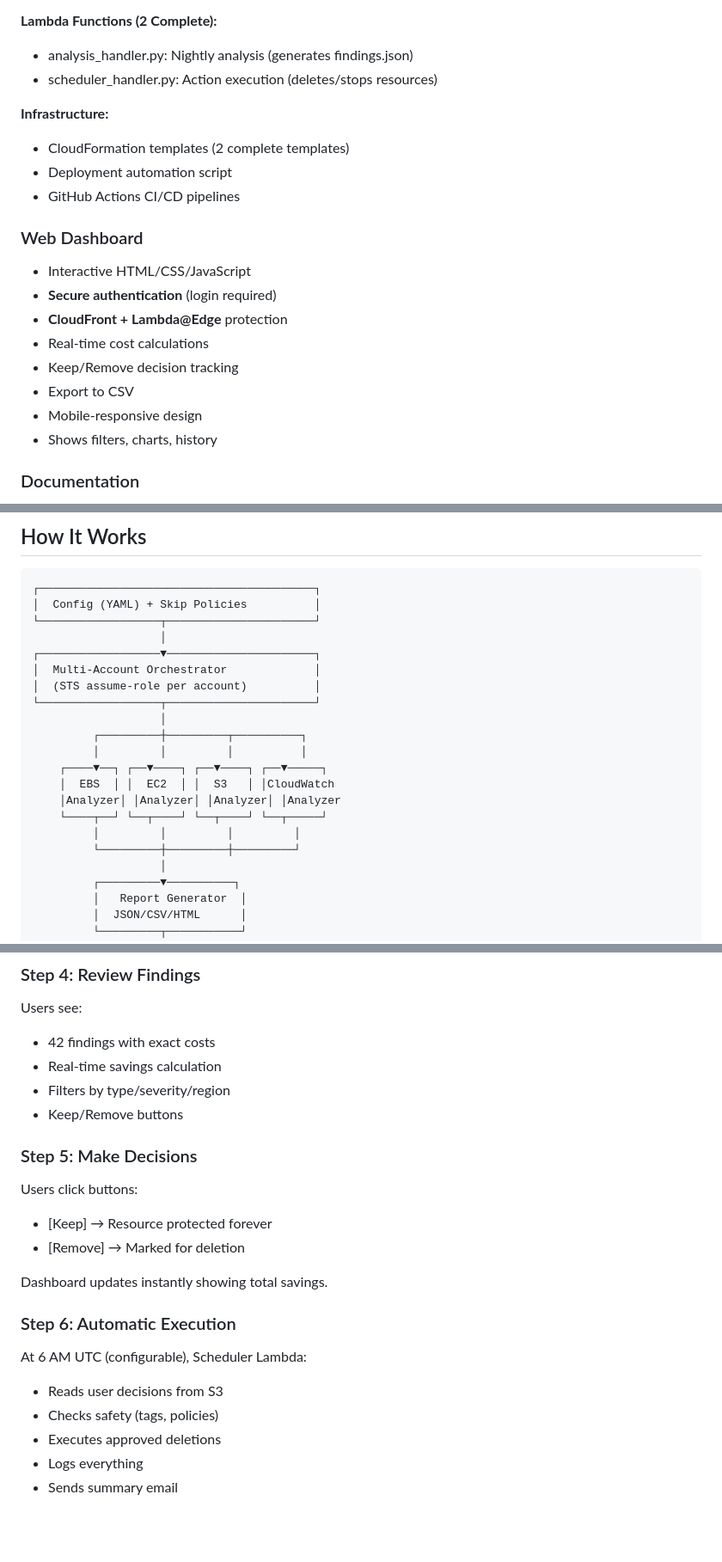
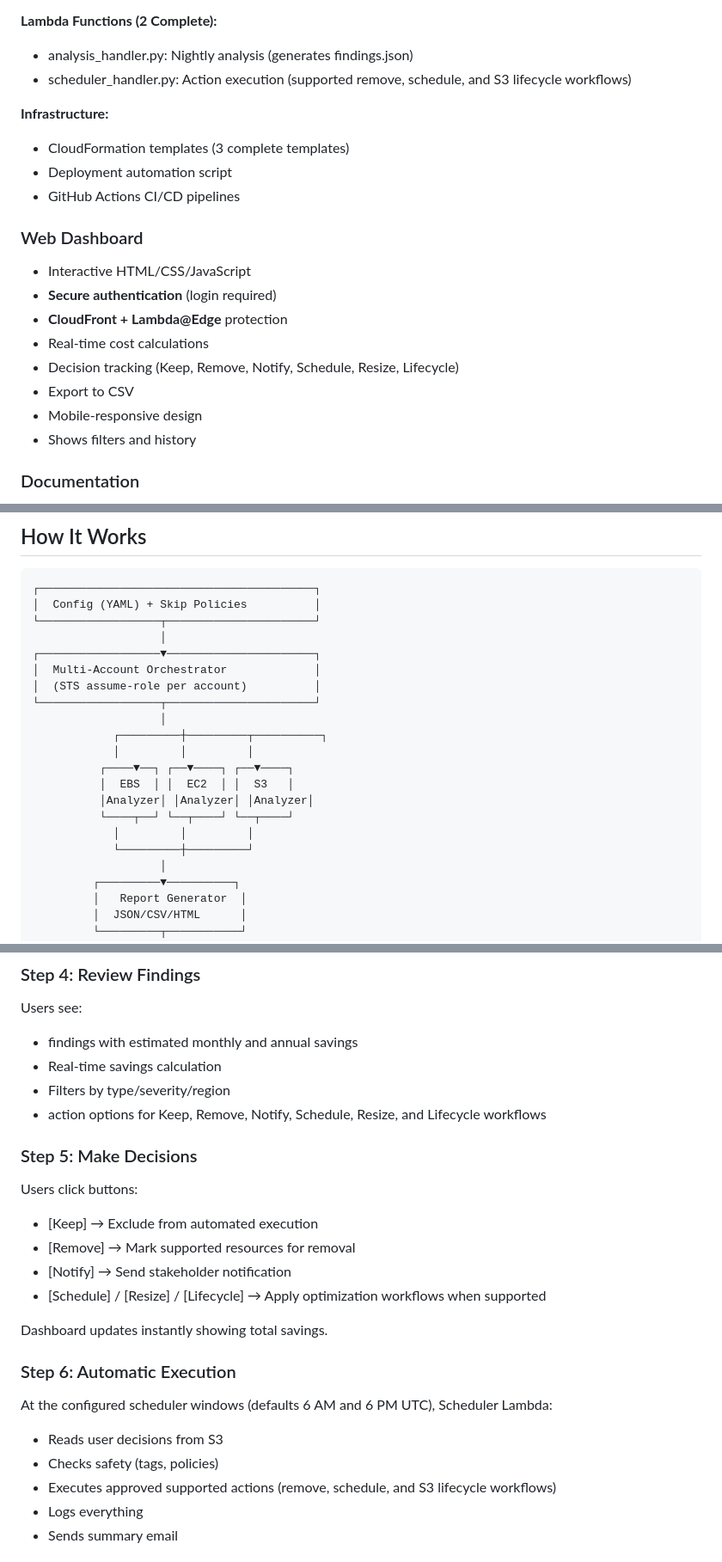
Before and after one commit to kondaparthi/aws-cost-optimizer, a Markdown page: README.md, 3 parts joined by grey strips. Shown at 86% size. Drawn GitHub-style; blank space fills up the shorter version.

Commit message:
docs: align README with current workflows

```diff
--- a/README.md
+++ b/README.md
@@ -152,10 +152,10 @@ Any time  → Users review findings and approve actions in dashboard
 
 **Lambda Functions (2 Complete):**
 - analysis_handler.py: Nightly analysis (generates findings.json)
-- scheduler_handler.py: Action execution (deletes/stops resources)
+- scheduler_handler.py: Action execution (supported remove, schedule, and S3 lifecycle workflows)
 
 **Infrastructure:**
-- CloudFormation templates (2 complete templates)
+- CloudFormation templates (3 complete templates)
 - Deployment automation script
 - GitHub Actions CI/CD pipelines
 
@@ -164,10 +164,10 @@ Any time  → Users review findings and approve actions in dashboard
 - **Secure authentication** (login required)
 - **CloudFront + Lambda@Edge** protection
 - Real-time cost calculations
-- Keep/Remove decision tracking
+- Decision tracking (Keep, Remove, Notify, Schedule, Resize, Lifecycle)
 - Export to CSV
 - Mobile-responsive design
-- Shows filters, charts, history
+- Shows filters and history
 
 ### Documentation
 - Architecture & design decisions
@@ -257,14 +257,14 @@ Usually **same month** - savings exceed deployment cost on day 1
 │  (STS assume-role per account)          │
 └──────────────────┬──────────────────────┘
                    │
-         ┌─────────┼─────────┬──────────┐
-         │         │         │          │
-    ┌────▼──┐ ┌──▼────┐ ┌──▼────┐ ┌──▼─────┐
-    │  EBS  │ │  EC2  │ │  S3   │ │CloudWatch
-    │Analyzer│ │Analyzer│ │Analyzer│ │Analyzer
-    └────┬──┘ └──┬────┘ └──┬────┘ └──┬─────┘
-         │         │         │         │
-         └─────────┼─────────┼─────────┘
+            ┌─────────┼─────────┬──────────┐
+            │         │         │
+          ┌────▼──┐ ┌──▼────┐ ┌──▼────┐
+          │  EBS  │ │  EC2  │ │  S3   │
+          │Analyzer│ │Analyzer│ │Analyzer│
+          └────┬──┘ └──┬────┘ └──┬────┘
+            │         │         │
+            └─────────┼─────────┘
                    │
          ┌─────────▼──────────┐
          │   Report Generator  │
@@ -298,23 +298,25 @@ Users access secure dashboard URL:
 
 ### Step 4: Review Findings
 Users see:
-- 42 findings with exact costs
+- findings with estimated monthly and annual savings
 - Real-time savings calculation
 - Filters by type/severity/region
-- Keep/Remove buttons
+- action options for Keep, Remove, Notify, Schedule, Resize, and Lifecycle workflows
 
 ### Step 5: Make Decisions
 Users click buttons:
-- [Keep] → Resource protected forever
-- [Remove] → Marked for deletion
+- [Keep] → Exclude from automated execution
+- [Remove] → Mark supported resources for removal
+- [Notify] → Send stakeholder notification
+- [Schedule] / [Resize] / [Lifecycle] → Apply optimization workflows when supported
 
 Dashboard updates instantly showing total savings.
 
 ### Step 6: Automatic Execution
-At 6 AM UTC (configurable), Scheduler Lambda:
+At the configured scheduler windows (defaults 6 AM and 6 PM UTC), Scheduler Lambda:
 - Reads user decisions from S3
 - Checks safety (tags, policies)
-- Executes approved deletions
+- Executes approved supported actions (remove, schedule, and S3 lifecycle workflows)
 - Logs everything
 - Sends summary email
 
```
Also changed, not shown: other parts of README.md (+13 -13 lines).
